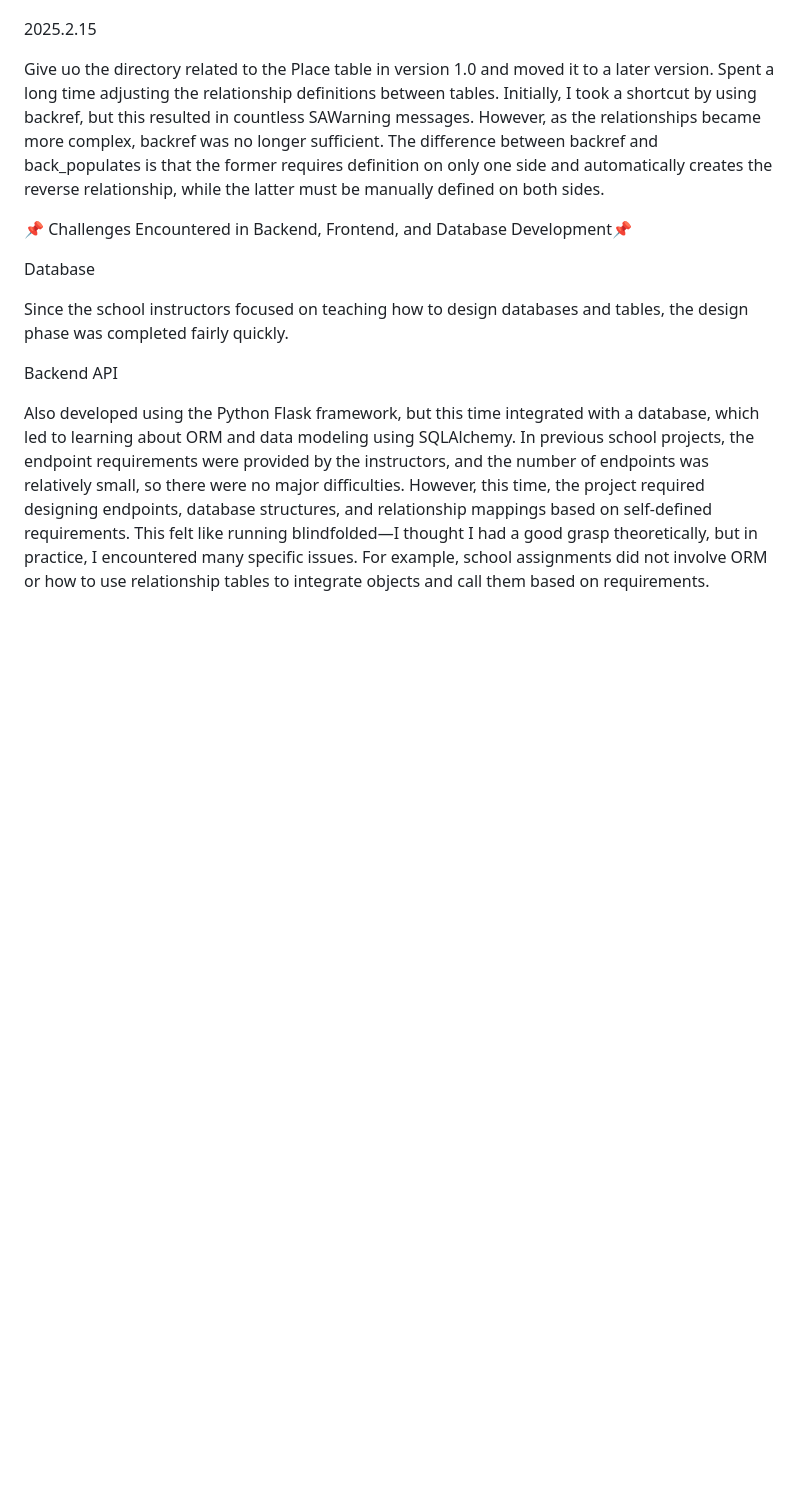
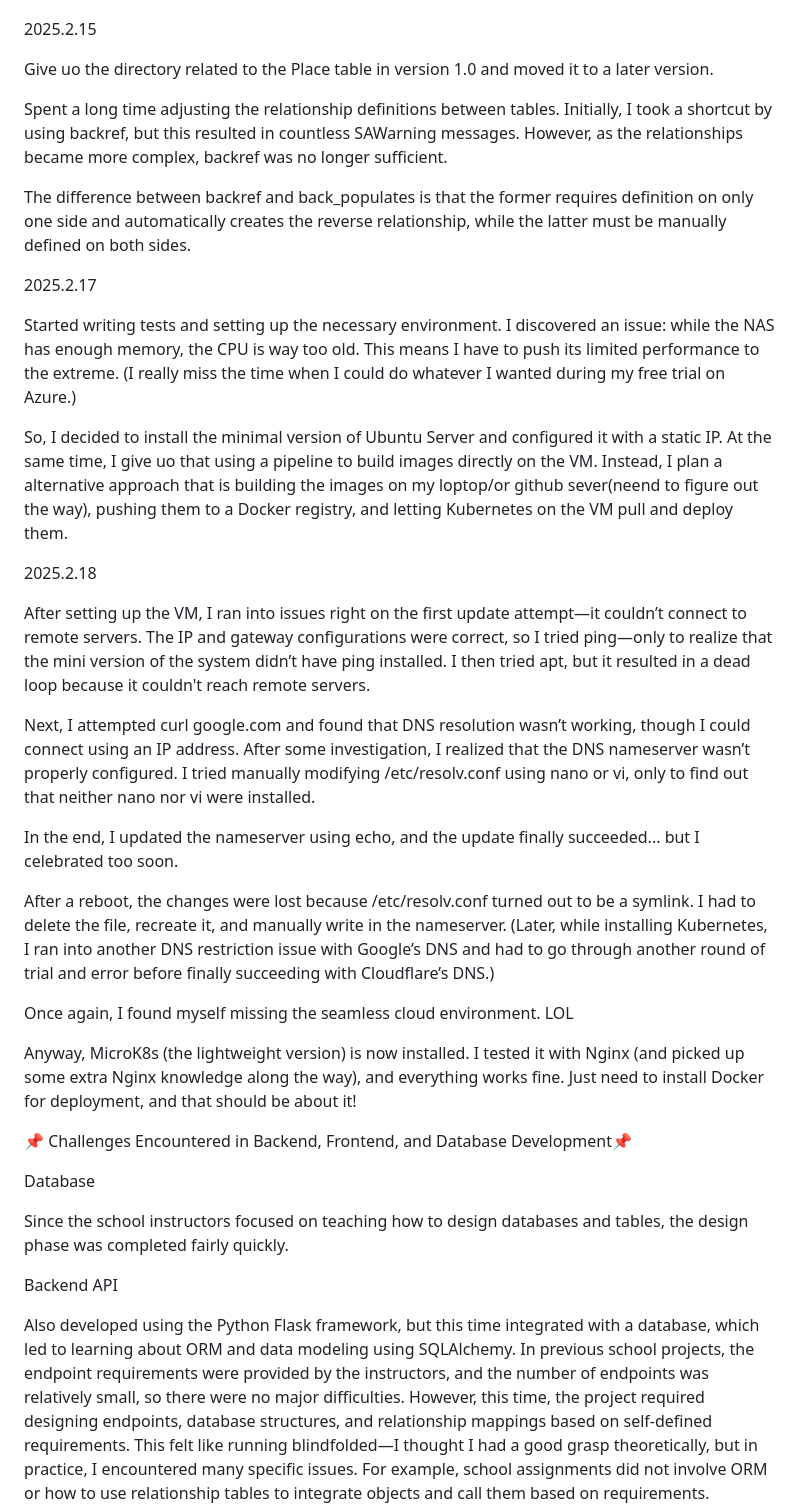
Before and after one commit to yayamayajd/fruits_project, a Markdown page: README.md, the part around the change printed below. GitHub-like rendering; blank space fills up the shorter version.

Commit message:
add the new dev log

```diff
--- a/README.md
+++ b/README.md
@@ -56,8 +56,38 @@ With security concerns addressed, decided to return to API development and adjus
 2025.2.15
 
 Give uo the directory related to the Place table in version 1.0 and moved it to a later version.
+
 Spent a long time adjusting the relationship definitions between tables. Initially, I took a shortcut by using backref, but this resulted in countless SAWarning messages. However, as the relationships became more complex, backref was no longer sufficient.
+
 The difference between backref and back_populates is that the former requires definition on only one side and automatically creates the reverse relationship, while the latter must be manually defined on both sides.
+
+
+
+2025.2.17
+
+Started writing tests and setting up the necessary environment.
+I discovered an issue: while the NAS has enough memory, the CPU is way too old. This means I have to push its limited performance to the extreme. (I really miss the time when I could do whatever I wanted during my free trial on Azure.)
+
+So, I decided to install the minimal version of Ubuntu Server and configured it with a static IP.
+At the same time, I give uo that using a pipeline to build images directly on the VM. Instead, I plan a alternative approach that is building the images on my loptop/or github sever(neend to figure out the way), pushing them to a Docker registry, and letting Kubernetes on the VM pull and deploy them.
+
+
+
+2025.2.18
+
+After setting up the VM, I ran into issues right on the first update attempt—it couldn’t connect to remote servers.
+The IP and gateway configurations were correct, so I tried ping—only to realize that the mini version of the system didn’t have ping installed. I then tried apt, but it resulted in a dead loop because it couldn't reach remote servers.
+
+Next, I attempted curl google.com and found that DNS resolution wasn’t working, though I could connect using an IP address.
+After some investigation, I realized that the DNS nameserver wasn’t properly configured. I tried manually modifying /etc/resolv.conf using nano or vi, only to find out that neither nano nor vi were installed.
+
+In the end, I updated the nameserver using echo, and the update finally succeeded... but I celebrated too soon.
+
+After a reboot, the changes were lost because /etc/resolv.conf turned out to be a symlink. I had to delete the file, recreate it, and manually write in the nameserver. (Later, while installing Kubernetes, I ran into another DNS restriction issue with Google’s DNS and had to go through another round of trial and error before finally succeeding with Cloudflare’s DNS.)
+
+Once again, I found myself missing the seamless cloud environment. LOL
+
+Anyway, MicroK8s (the lightweight version) is now installed. I tested it with Nginx (and picked up some extra Nginx knowledge along the way), and everything works fine. Just need to install Docker for deployment, and that should be about it!
 
 
 
```
Also changed, not shown: other parts of README.md (+1 -0 lines).
